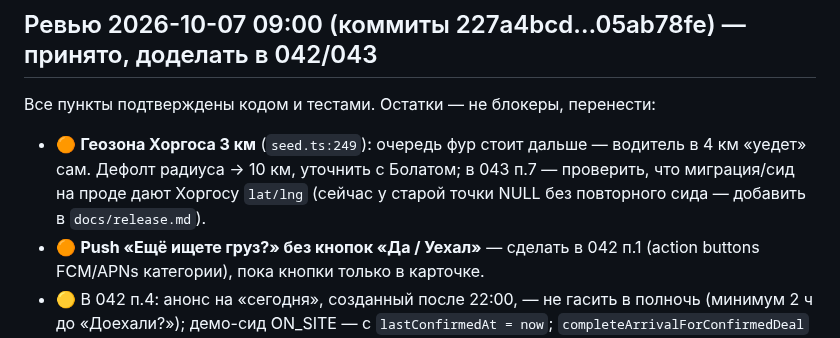
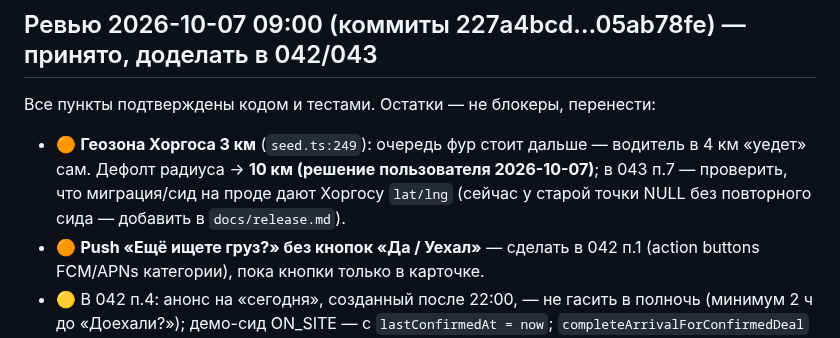
Before and after one commit to dmukayev/lubao, a Markdown page: docs/tasks/040-point-to-city.md, the part around the change. Drawn GitHub-style.

```diff
--- a/docs/tasks/040-point-to-city.md
+++ b/docs/tasks/040-point-to-city.md
@@ -40,7 +40,7 @@
 
 ## Ревью 2026-10-07 09:00 (коммиты 227a4bcd…05ab78fe) — принято, доделать в 042/043
 Все пункты подтверждены кодом и тестами. Остатки — не блокеры, перенести:
-- 🟠 **Геозона Хоргоса 3 км** (`seed.ts:249`): очередь фур стоит дальше — водитель в 4 км «уедет» сам. Дефолт радиуса → 10 км, уточнить с Болатом; в 043 п.7 — проверить, что миграция/сид на проде дают Хоргосу `lat/lng` (сейчас у старой точки NULL без повторного сида — добавить в `docs/release.md`).
+- 🟠 **Геозона Хоргоса 3 км** (`seed.ts:249`): очередь фур стоит дальше — водитель в 4 км «уедет» сам. Дефолт радиуса → **10 км (решение пользователя 2026-10-07)**; в 043 п.7 — проверить, что миграция/сид на проде дают Хоргосу `lat/lng` (сейчас у старой точки NULL без повторного сида — добавить в `docs/release.md`).
 - 🟠 **Push «Ещё ищете груз?» без кнопок «Да / Уехал»** — сделать в 042 п.1 (action buttons FCM/APNs категории), пока кнопки только в карточке.
 - 🟡 В 042 п.4: анонс на «сегодня», созданный после 22:00, — не гасить в полночь (минимум 2 ч до «Доехали?»); демо-сид ON_SITE — с `lastConfirmedAt = now`; `completeArrivalForConfirmedDeal` — в транзакцию подтверждения.
 - 🟡 Производительность (после пилота или при первых жалобах): N+1 в ленте (`toDto`: `deal.count`/`companyMember.findFirst` на карточку) и в «Кто свободен» (машина на водителя); `feed()` сортирует все PUBLISHED в памяти; `sweep()` без `driverId` на каждый запрос логиста — убрать, планировщик уже есть; offset → keyset-пагинация.
```
Also changed, not shown: docs/tasks/042-live-app.md (+2 -0 lines).
